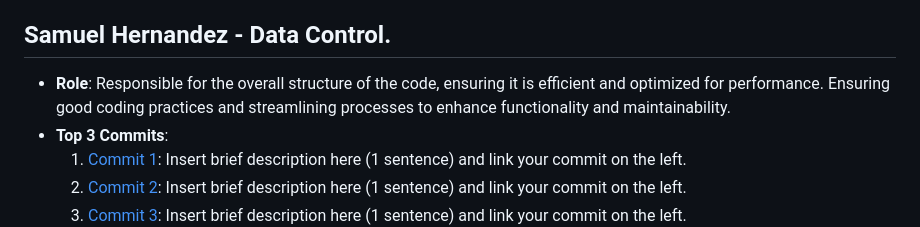
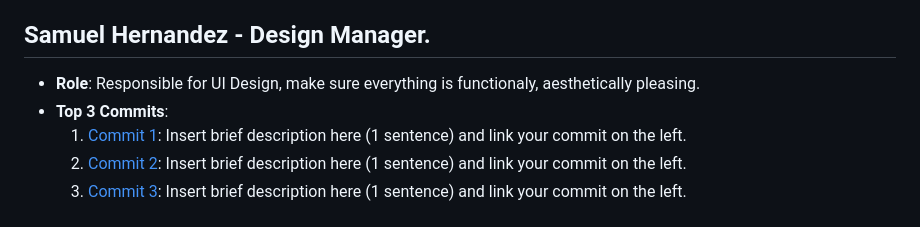
Before and after one commit to rthurston1/Team01-Web-Application-Cherish, a Markdown page: team/m2/roles.md, the part around the change. GitHub-like rendering.

Commit message:
Update roles.md
Sam is now the Design Manager

```diff
--- a/team/m2/roles.md
+++ b/team/m2/roles.md
@@ -29,8 +29,8 @@
   2. [Commit 2](https://github.com/rthurston1/Team01-Web-Application-Concept-Design/commit/f72220b2548c357816cb98a6076cc646692c1316): Created project folders and project issues.
   3. [Commit 3](https://github.com/rthurston1/Team01-Web-Application-Concept-Design/commit/489b01edb69bf12af90cfe140d005e8471e151e8): Added sketch of UI-Diagram
 
-##  Samuel Hernandez  - Data Control.
-- **Role**: Responsible for the overall structure of the code, ensuring it is efficient and optimized for performance. Ensuring good coding practices and streamlining processes to enhance functionality and maintainability.
+##  Samuel Hernandez  - Design Manager.
+- **Role**: Responsible for UI Design, make sure everything is functionaly, aesthetically pleasing.
 - **Top 3 Commits**:
   1. [Commit 1](https://github.com/rthurston1/Team01-Web-Application-Concept-Design/commit/c6da337d7228340dd19443be39f0506c9ba9aeb7): Insert brief description here (1 sentence) and link your commit on the left.
   2. [Commit 2](https://github.com/repo/commit2): Insert brief description here (1 sentence) and link your commit on the left.
```
